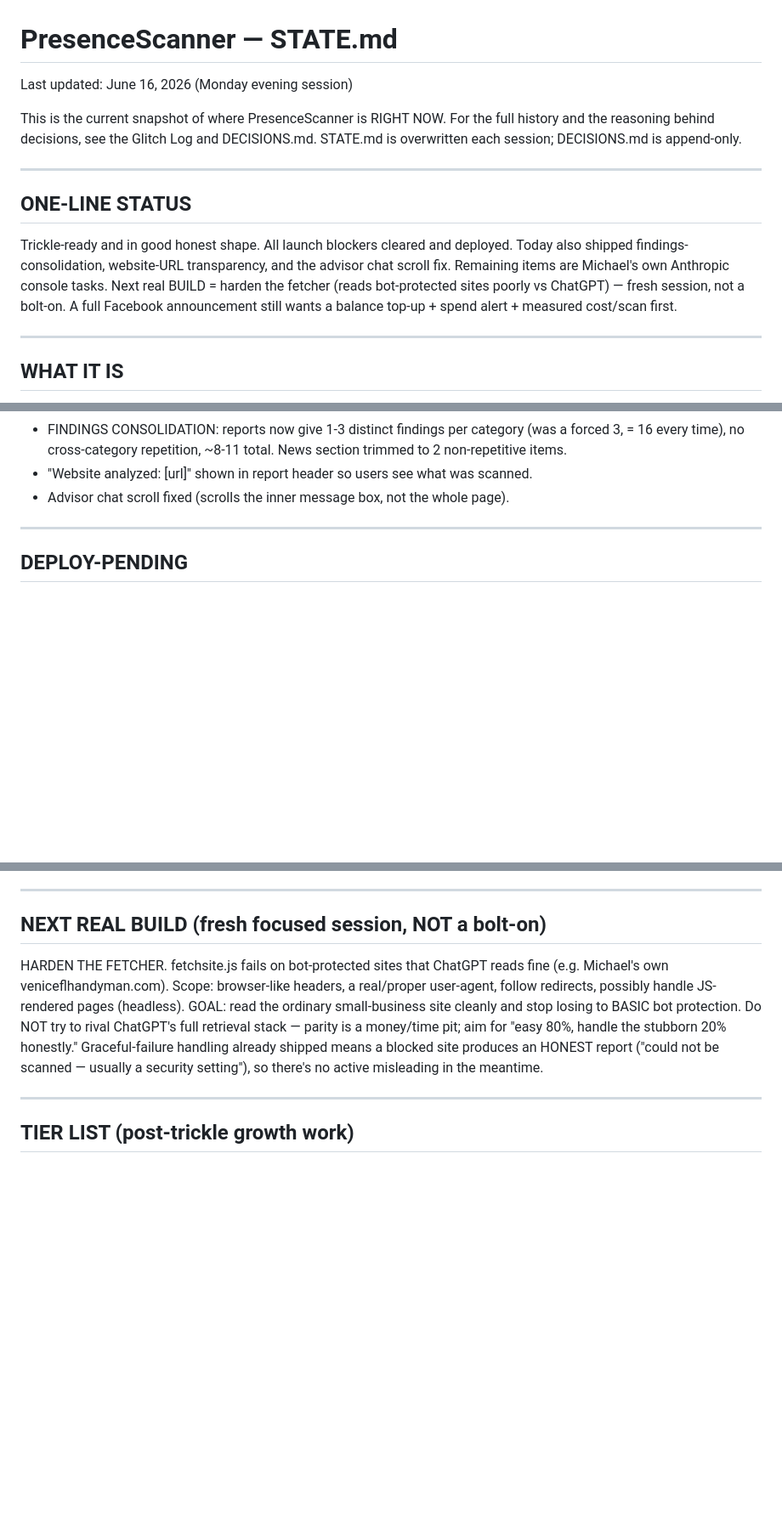
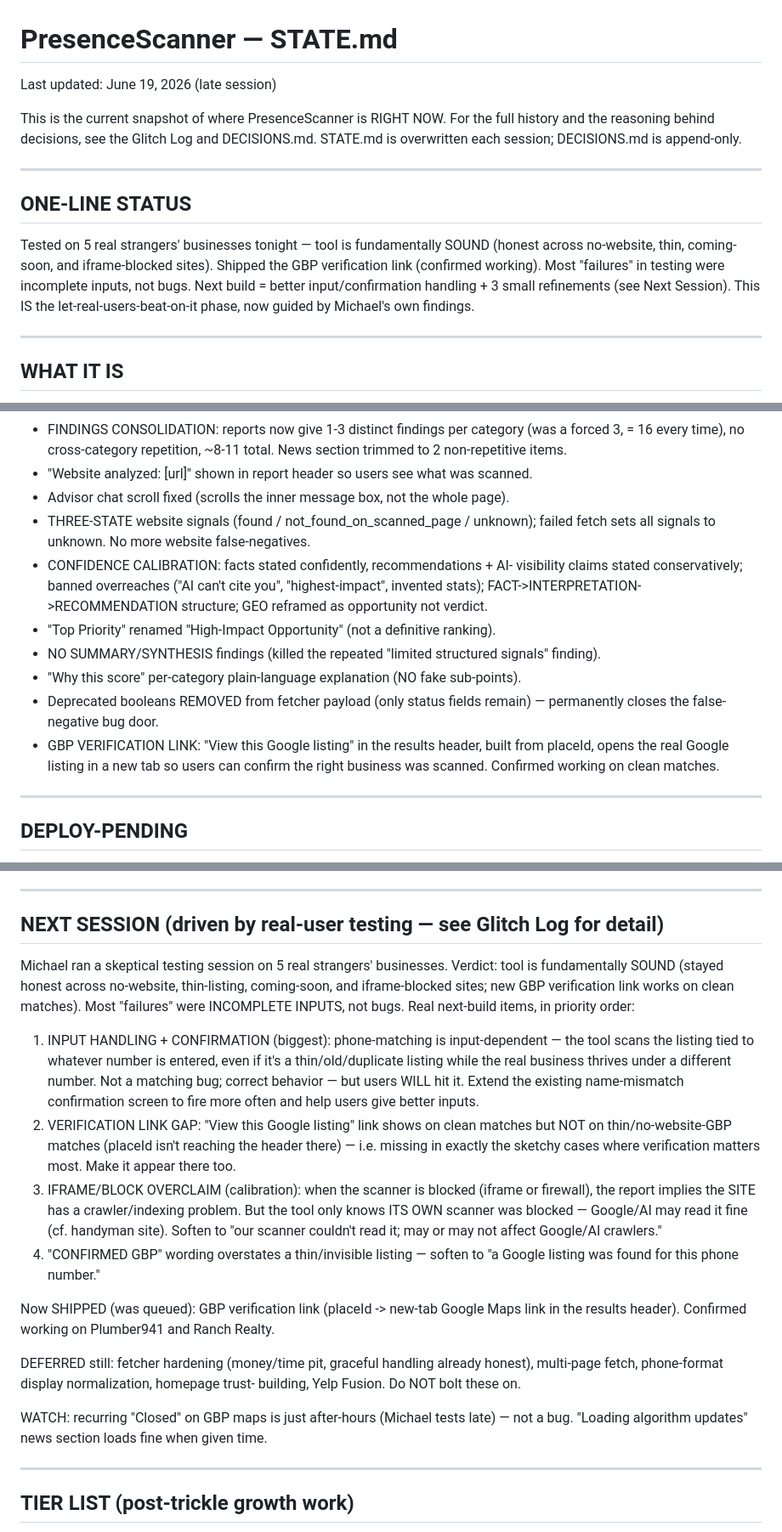
Before and after one commit to presenceiq/presencescanner, a Markdown page: docs/STATE.md, 3 parts joined by grey strips. Shown at 85% size. Drawn GitHub-style; blank space fills up the shorter version.

```diff
--- a/docs/STATE.md
+++ b/docs/STATE.md
@@ -1,5 +1,5 @@
 # PresenceScanner — STATE.md
-Last updated: June 16, 2026 (Monday evening session)
+Last updated: June 19, 2026 (late session)
 
 This is the current snapshot of where PresenceScanner is RIGHT NOW. For the
 full history and the reasoning behind decisions, see the Glitch Log and
@@ -9,12 +9,12 @@ DECISIONS.md. STATE.md is overwritten each session; DECISIONS.md is append-only.
 
 ## ONE-LINE STATUS
 
-Trickle-ready and in good honest shape. All launch blockers cleared and
-deployed. Today also shipped findings-consolidation, website-URL transparency,
-and the advisor chat scroll fix. Remaining items are Michael's own Anthropic
-console tasks. Next real BUILD = harden the fetcher (reads bot-protected sites
-poorly vs ChatGPT) — fresh session, not a bolt-on. A full Facebook announcement
-still wants a balance top-up + spend alert + measured cost/scan first.
+Tested on 5 real strangers' businesses tonight — tool is fundamentally SOUND
+(honest across no-website, thin, coming-soon, and iframe-blocked sites). Shipped
+the GBP verification link (confirmed working). Most "failures" in testing were
+incomplete inputs, not bugs. Next build = better input/confirmation handling +
+3 small refinements (see Next Session). This IS the let-real-users-beat-on-it
+phase, now guided by Michael's own findings.
 
 ---
 
@@ -73,6 +73,21 @@ Putnam. Contact: putnamm@comcast.net.
   News section trimmed to 2 non-repetitive items.
 - "Website analyzed: [url]" shown in report header so users see what was scanned.
 - Advisor chat scroll fixed (scrolls the inner message box, not the whole page).
+- THREE-STATE website signals (found / not_found_on_scanned_page / unknown);
+  failed fetch sets all signals to unknown. No more website false-negatives.
+- CONFIDENCE CALIBRATION: facts stated confidently, recommendations + AI-
+  visibility claims stated conservatively; banned overreaches ("AI can't cite
+  you", "highest-impact", invented stats); FACT->INTERPRETATION->RECOMMENDATION
+  structure; GEO reframed as opportunity not verdict.
+- "Top Priority" renamed "High-Impact Opportunity" (not a definitive ranking).
+- NO SUMMARY/SYNTHESIS findings (killed the repeated "limited structured
+  signals" finding).
+- "Why this score" per-category plain-language explanation (NO fake sub-points).
+- Deprecated booleans REMOVED from fetcher payload (only status fields remain) —
+  permanently closes the false-negative bug door.
+- GBP VERIFICATION LINK: "View this Google listing" in the results header, built
+  from placeId, opens the real Google listing in a new tab so users can confirm
+  the right business was scanned. Confirmed working on clean matches.
 
 ---
 
@@ -95,17 +110,41 @@ incognito to bust cache). Michael confirmed all deploys.
 
 ---
 
-## NEXT REAL BUILD (fresh focused session, NOT a bolt-on)
+## NEXT SESSION (driven by real-user testing — see Glitch Log for detail)
 
-HARDEN THE FETCHER. fetchsite.js fails on bot-protected sites that ChatGPT
-reads fine (e.g. Michael's own veniceflhandyman.com). Scope: browser-like
-headers, a real/proper user-agent, follow redirects, possibly handle
-JS-rendered pages (headless). GOAL: read the ordinary small-business site
-cleanly and stop losing to BASIC bot protection. Do NOT try to rival ChatGPT's
-full retrieval stack — parity is a money/time pit; aim for "easy 80%, handle
-the stubborn 20% honestly." Graceful-failure handling already shipped means a
-blocked site produces an HONEST report ("could not be scanned — usually a
-security setting"), so there's no active misleading in the meantime.
+Michael ran a skeptical testing session on 5 real strangers' businesses. Verdict:
+tool is fundamentally SOUND (stayed honest across no-website, thin-listing,
+coming-soon, and iframe-blocked sites; new GBP verification link works on clean
+matches). Most "failures" were INCOMPLETE INPUTS, not bugs. Real next-build items,
+in priority order:
+
+1. INPUT HANDLING + CONFIRMATION (biggest): phone-matching is input-dependent —
+   the tool scans the listing tied to whatever number is entered, even if it's a
+   thin/old/duplicate listing while the real business thrives under a different
+   number. Not a matching bug; correct behavior — but users WILL hit it. Extend
+   the existing name-mismatch confirmation screen to fire more often and help
+   users give better inputs.
+2. VERIFICATION LINK GAP: "View this Google listing" link shows on clean matches
+   but NOT on thin/no-website-GBP matches (placeId isn't reaching the header
+   there) — i.e. missing in exactly the sketchy cases where verification matters
+   most. Make it appear there too.
+3. IFRAME/BLOCK OVERCLAIM (calibration): when the scanner is blocked (iframe or
+   firewall), the report implies the SITE has a crawler/indexing problem. But the
+   tool only knows ITS OWN scanner was blocked — Google/AI may read it fine (cf.
+   handyman site). Soften to "our scanner couldn't read it; may or may not affect
+   Google/AI crawlers."
+4. "CONFIRMED GBP" wording overstates a thin/invisible listing — soften to "a
+   Google listing was found for this phone number."
+
+Now SHIPPED (was queued): GBP verification link (placeId -> new-tab Google Maps
+link in the results header). Confirmed working on Plumber941 and Ranch Realty.
+
+DEFERRED still: fetcher hardening (money/time pit, graceful handling already
+honest), multi-page fetch, phone-format display normalization, homepage trust-
+building, Yelp Fusion. Do NOT bolt these on.
+
+WATCH: recurring "Closed" on GBP maps is just after-hours (Michael tests late) —
+not a bug. "Loading algorithm updates" news section loads fine when given time.
 
 ---
 
```
